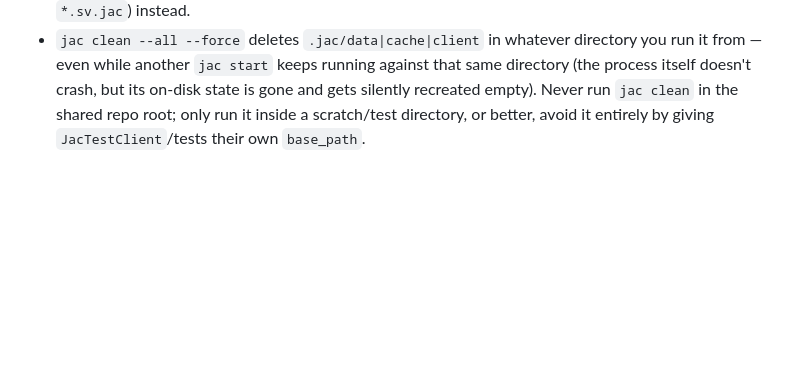
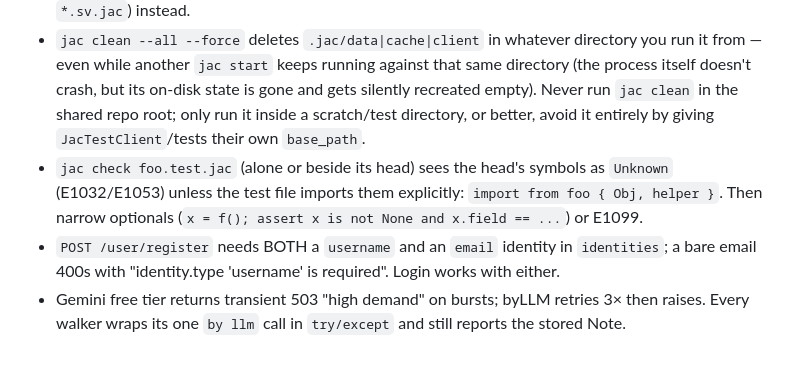
Before and after one commit to Sohum-Kapoor/cirql, a Markdown page: AGENTS.md, the part around the change. Rendered like a GitHub page; blank space fills up the shorter version.

Commit message:
SOH-164 gotchas: test-annex imports, register identities, Gemini 503
Co-Authored-By: Claude Fable 5.1 <noreply@anthropic.com>
Claude-Session: https://claude.ai/code/session_01RULbceKzeQkkAjcBkJdhLx

```diff
--- a/AGENTS.md
+++ b/AGENTS.md
@@ -122,3 +122,6 @@ add it to this file under "Gotchas" — one line, with the fix.
 - `pkill -f "jac start"` from a shell whose own command line contains that string kills the shell; use the `star[t]` bracket trick.
 - `JacTestClient.from_file` can't target a `*.sv.jac` (or any dotted-basename) file directly: it derives the served module name by stripping only the trailing `.jac`, so `walkers.sv.jac` becomes target `"walkers.sv"` — Python's `import_module` then treats the dot as a package separator and 404s with `ModuleNotFoundError: No module named 'walkers.sv'; 'walkers' is not a package`. Point it at a dot-free harness file (e.g. a temp `app.jac` with `import from walkers { ... }`, copied next to the real `*.sv.jac`) instead.
 - `jac clean --all --force` deletes `.jac/data|cache|client` in whatever directory you run it from — even while another `jac start` keeps running against that same directory (the process itself doesn't crash, but its on-disk state is gone and gets silently recreated empty). Never run `jac clean` in the shared repo root; only run it inside a scratch/test directory, or better, avoid it entirely by giving `JacTestClient`/tests their own `base_path`.
+- `jac check foo.test.jac` (alone or beside its head) sees the head's symbols as `Unknown` (E1032/E1053) unless the test file imports them explicitly: `import from foo { Obj, helper }`. Then narrow optionals (`x = f(); assert x is not None and x.field == ...`) or E1099.
+- `POST /user/register` needs BOTH a `username` and an `email` identity in `identities`; a bare email 400s with "identity.type 'username' is required". Login works with either.
+- Gemini free tier returns transient 503 "high demand" on bursts; byLLM retries 3× then raises. Every walker wraps its one `by llm` call in `try/except` and still reports the stored Note.
```
